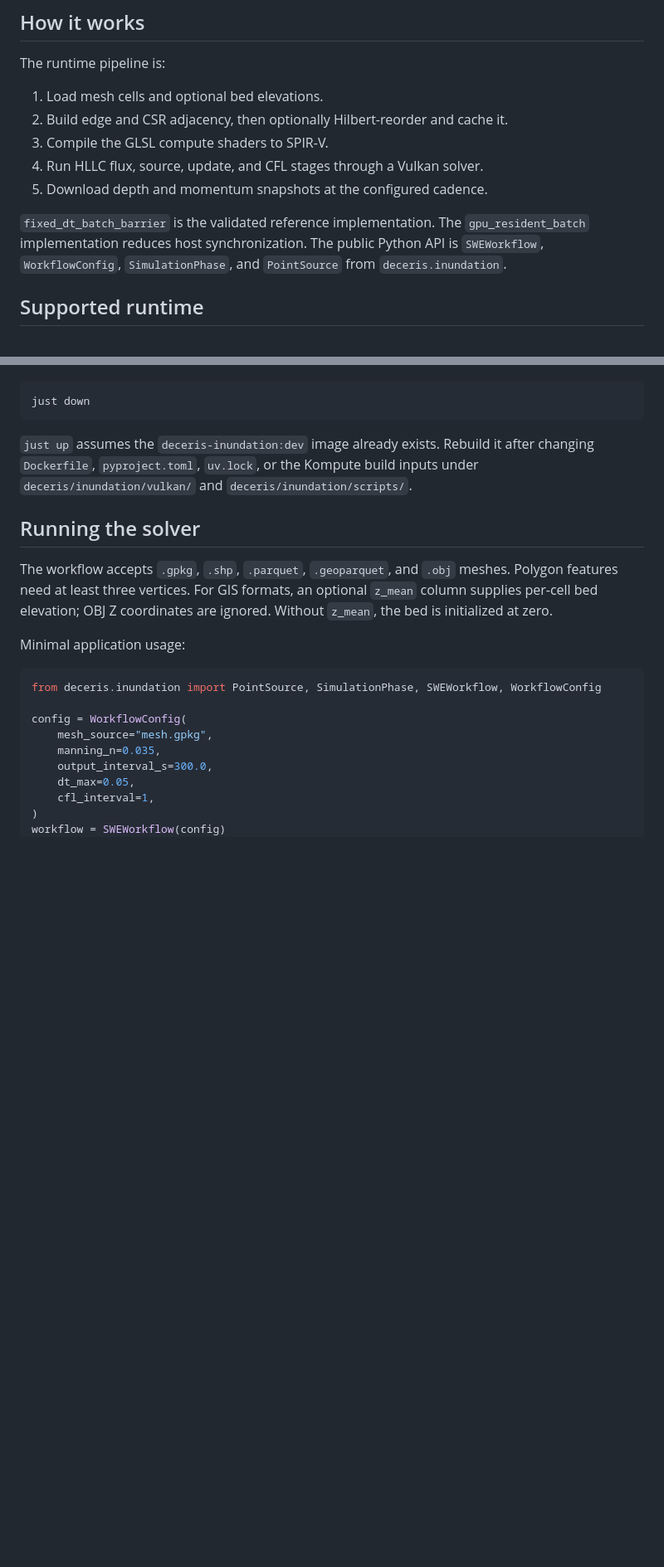
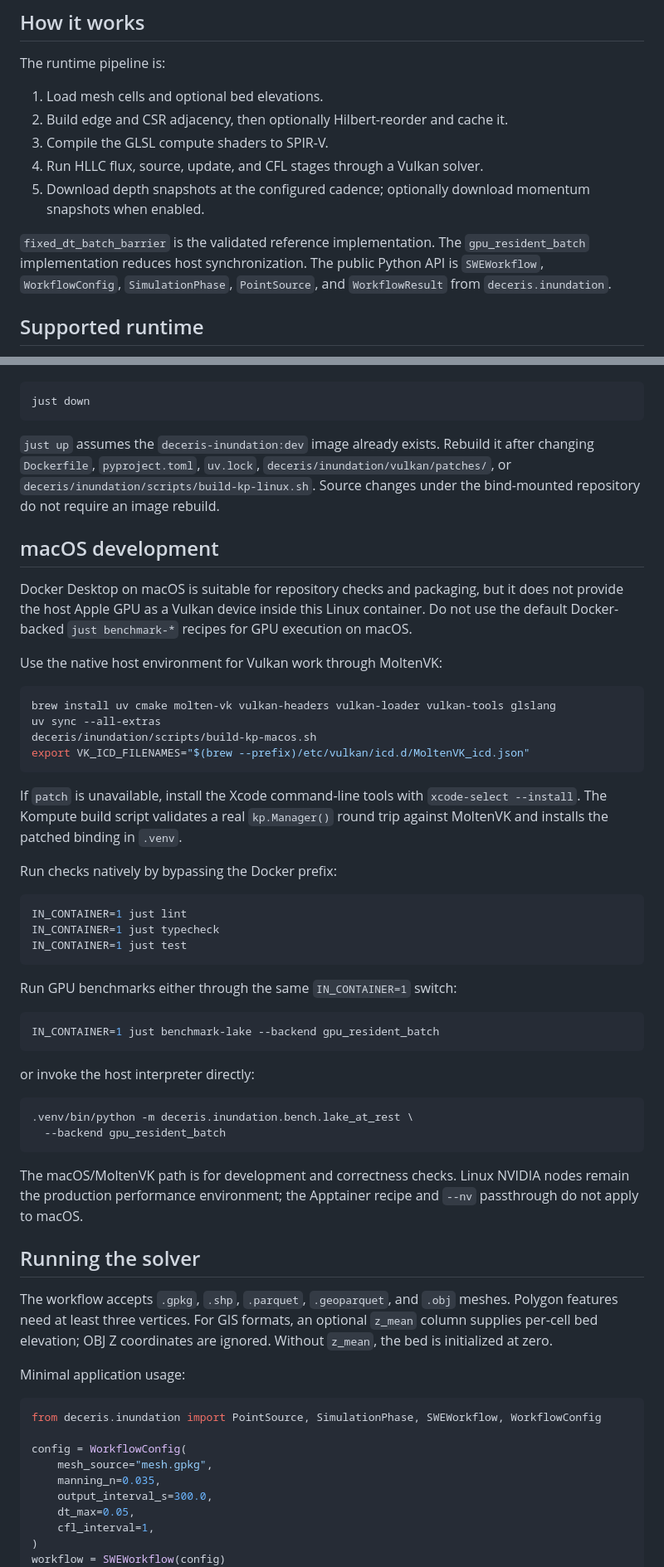
Before and after one commit to u11d-com/deceris_inundation, a Markdown page: README.md, 2 parts joined by grey strips. Shown at 83% size. Drawn GitHub-style; blank space fills up the shorter version.

Commit message:
docs: correct README setup guidance

````diff
--- a/README.md
+++ b/README.md
@@ -11,12 +11,12 @@ The runtime pipeline is:
 2. Build edge and CSR adjacency, then optionally Hilbert-reorder and cache it.
 3. Compile the GLSL compute shaders to SPIR-V.
 4. Run HLLC flux, source, update, and CFL stages through a Vulkan solver.
-5. Download depth and momentum snapshots at the configured cadence.
+5. Download depth snapshots at the configured cadence; optionally download momentum snapshots when enabled.
 
 `fixed_dt_batch_barrier` is the validated reference implementation. The
 `gpu_resident_batch` implementation reduces host synchronization. The public
-Python API is `SWEWorkflow`, `WorkflowConfig`, `SimulationPhase`, and
-`PointSource` from `deceris.inundation`.
+Python API is `SWEWorkflow`, `WorkflowConfig`, `SimulationPhase`,
+`PointSource`, and `WorkflowResult` from `deceris.inundation`.
 
 ## Supported runtime
 
@@ -46,9 +46,56 @@ just down
 ```
 
 `just up` assumes the `deceris-inundation:dev` image already exists. Rebuild
-it after changing `Dockerfile`, `pyproject.toml`, `uv.lock`, or the Kompute
-build inputs under `deceris/inundation/vulkan/` and
-`deceris/inundation/scripts/`.
+it after changing `Dockerfile`, `pyproject.toml`, `uv.lock`,
+`deceris/inundation/vulkan/patches/`, or
+`deceris/inundation/scripts/build-kp-linux.sh`. Source changes under the
+bind-mounted repository do not require an image rebuild.
+
+## macOS development
+
+Docker Desktop on macOS is suitable for repository checks and packaging, but
+it does not provide the host Apple GPU as a Vulkan device inside this Linux
+container. Do not use the default Docker-backed `just benchmark-*` recipes for
+GPU execution on macOS.
+
+Use the native host environment for Vulkan work through MoltenVK:
+
+```sh
+brew install uv cmake molten-vk vulkan-headers vulkan-loader vulkan-tools glslang
+uv sync --all-extras
+deceris/inundation/scripts/build-kp-macos.sh
+export VK_ICD_FILENAMES="$(brew --prefix)/etc/vulkan/icd.d/MoltenVK_icd.json"
+```
+
+If `patch` is unavailable, install the Xcode command-line tools with
+`xcode-select --install`. The Kompute build script validates a real
+`kp.Manager()` round trip against MoltenVK and installs the patched binding in
+`.venv`.
+
+Run checks natively by bypassing the Docker prefix:
+
+```sh
+IN_CONTAINER=1 just lint
+IN_CONTAINER=1 just typecheck
+IN_CONTAINER=1 just test
+```
+
+Run GPU benchmarks either through the same `IN_CONTAINER=1` switch:
+
+```sh
+IN_CONTAINER=1 just benchmark-lake --backend gpu_resident_batch
+```
+
+or invoke the host interpreter directly:
+
+```sh
+.venv/bin/python -m deceris.inundation.bench.lake_at_rest \
+  --backend gpu_resident_batch
+```
+
+The macOS/MoltenVK path is for development and correctness checks. Linux
+NVIDIA nodes remain the production performance environment; the Apptainer
+recipe and `--nv` passthrough do not apply to macOS.
 
 ## Running the solver
 
````
Also changed, not shown: other parts of README.md (+4 -2 lines).
